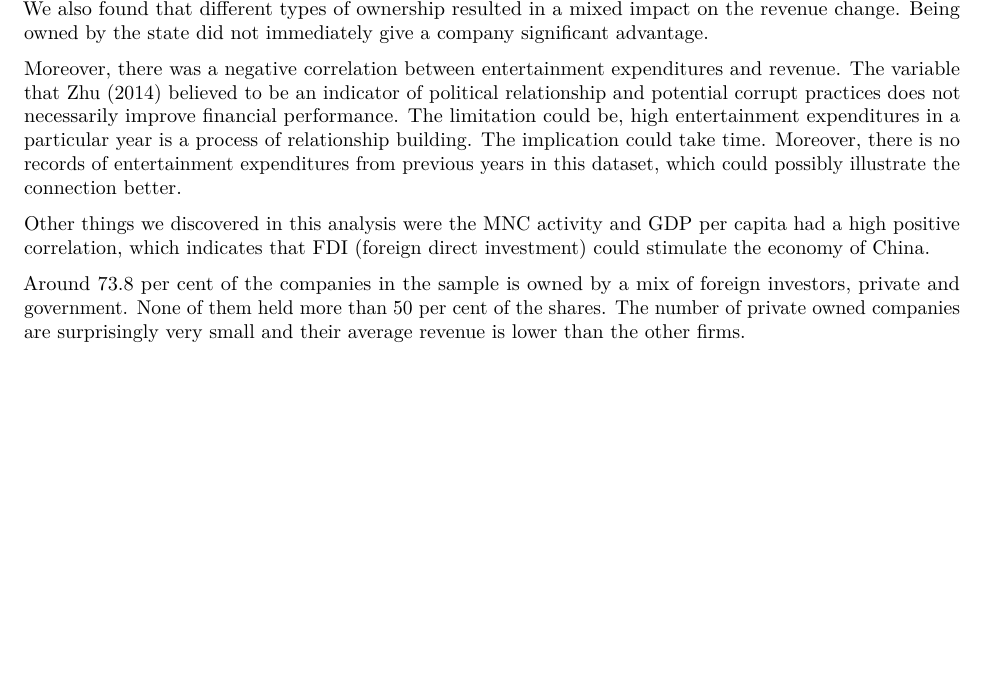
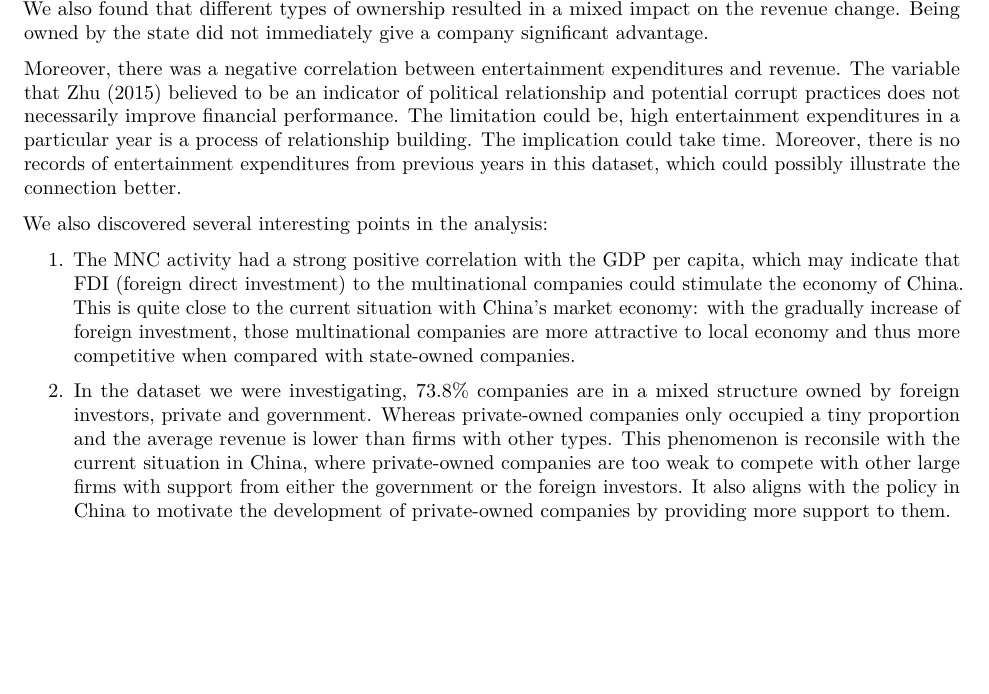
Before and after one commit to kaixuant/MSF_Team_8, an R Markdown document (ForeighPresenceChina -- finally chosen/dataAna.Rmd): part of page 20 of 21, cut so that both start at the same text. Rendered offline with R 4.5, knitr and Pandoc, then LaTeX, with nearby package versions; some code elsewhere in the file could not run offline.

Commit message:
added the conclusion part with more things

```diff
--- a/ForeighPresenceChina -- finally chosen/dataAna.Rmd
+++ b/ForeighPresenceChina -- finally chosen/dataAna.Rmd
@@ -406,11 +406,13 @@ However, in our correlation analysis about the dataset, we could not find any st
 
 Factors like the payment to the CEO, the number of relationship with clients and suppliers, the market size, the GDP per capita, the number of employee and the expenses on the entertainment have an obvious impact on the performance of the company with a high explanation (72%) of the variability of the revenue change. We also found that different types of ownership resulted in a mixed impact on the revenue change. Being owned by the state did not immediately give a company significant advantage.
 
-Moreover, there was a negative correlation between entertainment expenditures and revenue. The variable that Zhu (2014) believed to be an indicator of political relationship and potential corrupt practices does not necessarily improve financial performance. The limitation could be, high entertainment expenditures in a particular year is a process of relationship building. The implication could take time. Moreover, there is no records of entertainment expenditures from previous years in this dataset, which could possibly illustrate the connection better.
+Moreover, there was a negative correlation between entertainment expenditures and revenue. The variable that Zhu (2015) believed to be an indicator of political relationship and potential corrupt practices does not necessarily improve financial performance. The limitation could be, high entertainment expenditures in a particular year is a process of relationship building. The implication could take time. Moreover, there is no records of entertainment expenditures from previous years in this dataset, which could possibly illustrate the connection better.
 
-Other things we discovered in this analysis were the MNC activity and GDP per capita had a high positive correlation, which indicates that FDI (foreign direct investment) could stimulate the economy of China.
+We also discovered several interesting points in the analysis:
 
-Around 73.8 per cent of the companies in the sample is owned by a mix of foreign investors, private and government. None of them held more than 50 per cent of the shares. The number of private owned companies are surprisingly very small and their average revenue is lower than the other firms.
+1. The MNC activity had a strong positive correlation with the GDP per capita, which may indicate that FDI (foreign direct investment) to the multinational companies could stimulate the economy of China. This is quite close to the current situation with China's market economy: with the gradually increase of foreign investment, those multinational companies are more attractive to local economy and thus more competitive when compared with state-owned companies.
+
+2. In the dataset we were investigating, 73.8% companies are in a mixed structure owned by foreign investors, private and government. Whereas private-owned companies only occupied a tiny proportion and the average revenue is lower than firms with other types. This phenomenon is reconsile with the current situation in China, where private-owned companies are too weak to compete with other large firms with support from either the government or the foreign investors. It also aligns with the policy in China to motivate the development of private-owned companies by providing more support to them.
 
 \pagebreak
 
```
